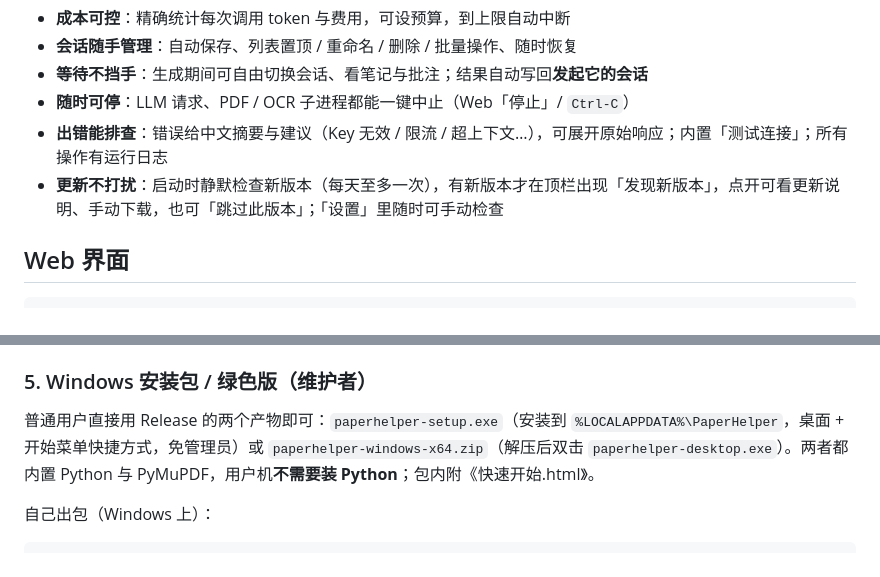
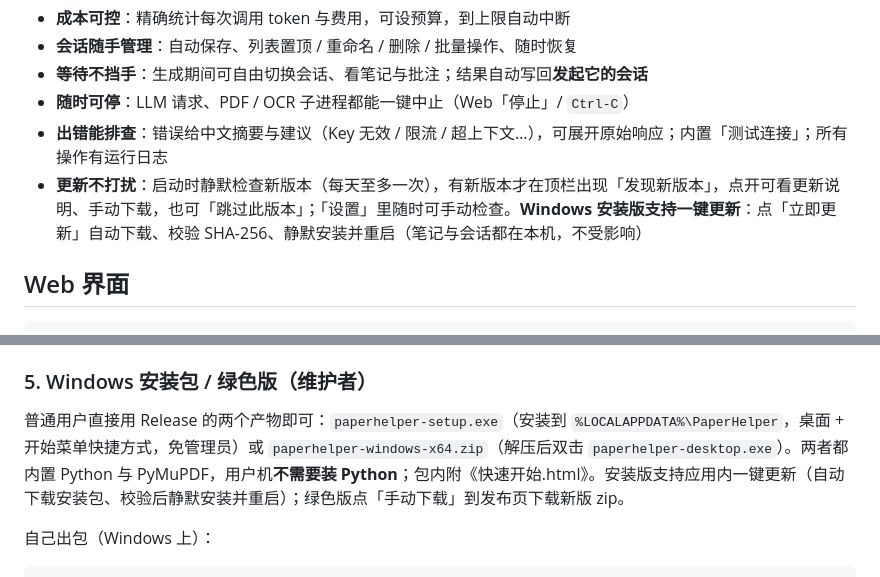
Before and after one commit to Ru645/paperhelper, a Markdown page: README.md, 2 parts joined by grey strips. Drawn GitHub-style.

````diff
--- a/README.md
+++ b/README.md
@@ -36,7 +36,7 @@ PaperHelper 用**树形对话 + 笔记批注**解决这个问题：每次追问
 - **等待不挡手**：生成期间可自由切换会话、看笔记与批注；结果自动写回**发起它的会话**
 - **随时可停**：LLM 请求、PDF / OCR 子进程都能一键中止（Web「停止」/ `Ctrl-C`）
 - **出错能排查**：错误给中文摘要与建议（Key 无效 / 限流 / 超上下文…），可展开原始响应；内置「测试连接」；所有操作有运行日志
-- **更新不打扰**：启动时静默检查新版本（每天至多一次），有新版本才在顶栏出现「发现新版本」，点开可看更新说明、手动下载，也可「跳过此版本」；「设置」里随时可手动检查
+- **更新不打扰**：启动时静默检查新版本（每天至多一次），有新版本才在顶栏出现「发现新版本」，点开可看更新说明、手动下载，也可「跳过此版本」；「设置」里随时可手动检查。**Windows 安装版支持一键更新**：点「立即更新」自动下载、校验 SHA-256、静默安装并重启（笔记与会话都在本机，不受影响）
 
 ## Web 界面
 
@@ -238,7 +238,7 @@ paperhelper                  # CLI REPL
 
 ### 5. Windows 安装包 / 绿色版（维护者）
 
-普通用户直接用 Release 的两个产物即可：`paperhelper-setup.exe`（安装到 `%LOCALAPPDATA%\PaperHelper`，桌面 + 开始菜单快捷方式，免管理员）或 `paperhelper-windows-x64.zip`（解压后双击 `paperhelper-desktop.exe`）。两者都内置 Python 与 PyMuPDF，用户机**不需要装 Python**；包内附《快速开始.html》。
+普通用户直接用 Release 的两个产物即可：`paperhelper-setup.exe`（安装到 `%LOCALAPPDATA%\PaperHelper`，桌面 + 开始菜单快捷方式，免管理员）或 `paperhelper-windows-x64.zip`（解压后双击 `paperhelper-desktop.exe`）。两者都内置 Python 与 PyMuPDF，用户机**不需要装 Python**；包内附《快速开始.html》。安装版支持应用内一键更新（自动下载安装包、校验后静默安装并重启）；绿色版点「手动下载」到发布页下载新版 zip。
 
 自己出包（Windows 上）：
 ```powershell
````
Also changed, not shown: screenshots/update-installing.png (added), screenshots/update-modal-apply.png (added), 6 other files.
